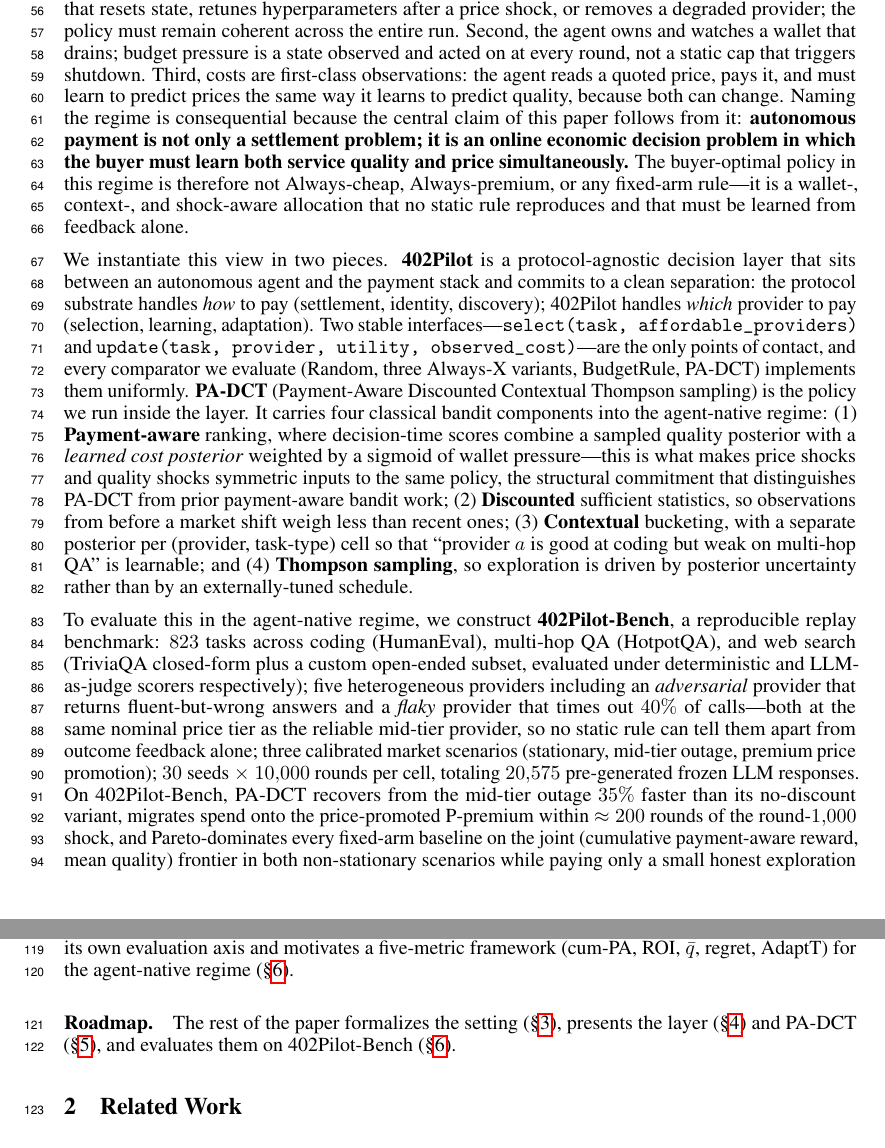
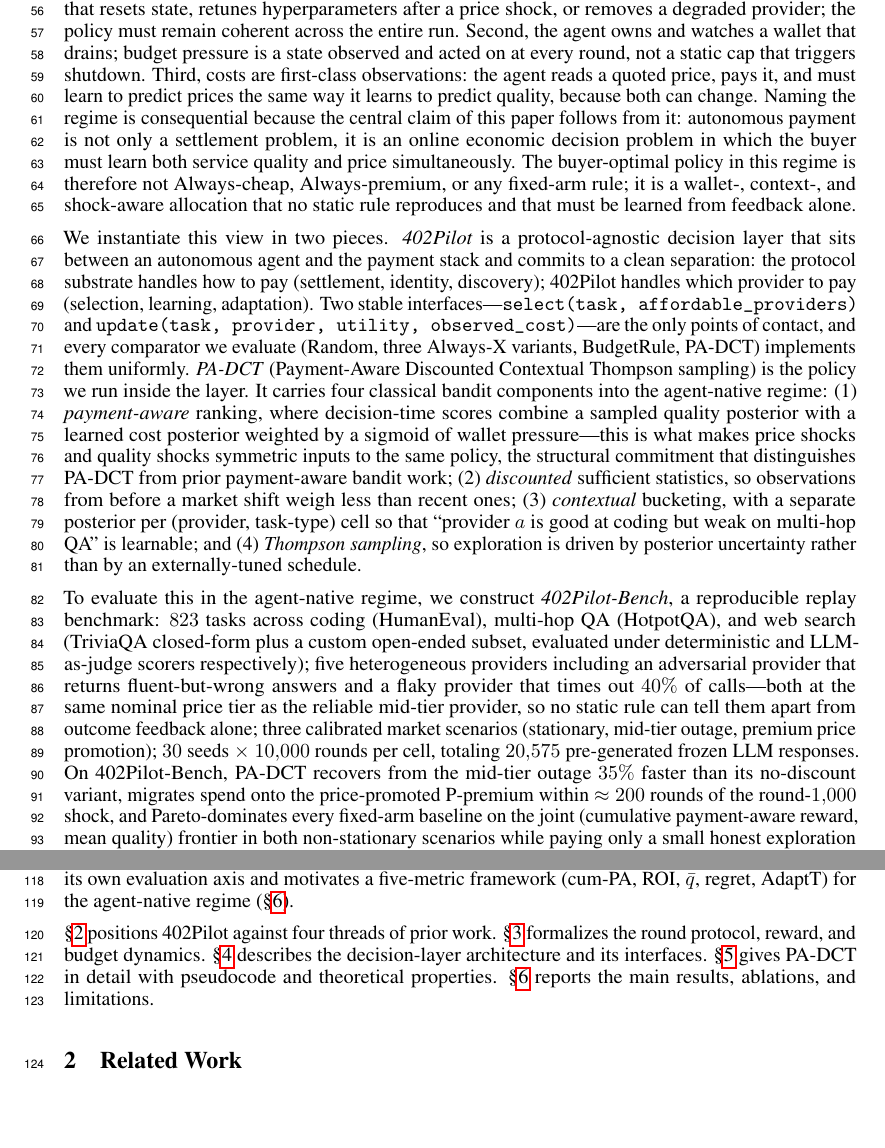
Before and after one commit to MCCodeAI/402Pilot, a LaTeX paper (paper/neurips_2026.tex, which reads paper/sections/01_introduction.tex): two parts of pages 2 and 3 of 37, joined at a grey line, cut so that both start at the same text, the shorter picture padded with empty space. Compiled offline with pdfLaTeX.

Commit message:
paper: reduce bold density to standard academic convention; restore informative roadmap with per-section pointers

```diff
--- a/paper/sections/01_introduction.tex
+++ b/paper/sections/01_introduction.tex
@@ -5,11 +5,11 @@
 
 Four bodies of prior work touch this problem without covering it. Classical bandit theory provides the right ingredients individually---budget constraints~\citep{xia2015bts,badanidiyuru2018bandits}, non-stationary forgetting~\citep{qi2023dsts}, and contextual value estimation~\citep{agrawal2013contextualts}---but in settings where cost is a known scalar, an experiment terminates cleanly, and a human researcher operates the policy. Cost-aware LLM routing~\citep{chen2023frugalgpt,ong2024routellm,ding2024hybridllm,mixllm2024,llmbandit2025} addresses quality--cost tradeoffs over multiple models, but evaluation runs offline against static rate cards, no payment protocol enters the decision loop, and prices do not change mid-run. Programmable payment protocols deliver settlement, identity, and discovery, but they explicitly leave provider choice to the buyer. Mechanism-design work on truthful reverse auctions over agent markets~\citep{aamas2026reverseauction} approaches provider selection from the opposite side---how a designer should elicit truthful bids---rather than how a single buyer should learn to spend. None of these threads is the regime an autonomous buyer actually operates in.
 
-We name this regime \emph{agent-native bandits}, distinguished from agent-implemented but human-operated bandits by three properties. First, the operator is the autonomous agent itself: there is no human team that resets state, retunes hyperparameters after a price shock, or removes a degraded provider; the policy must remain coherent across the entire run. Second, the agent owns and watches a wallet that drains; budget pressure is a state observed and acted on at every round, not a static cap that triggers shutdown. Third, costs are first-class observations: the agent reads a quoted price, pays it, and must learn to predict prices the same way it learns to predict quality, because both can change. Naming the regime is consequential because the central claim of this paper follows from it: \textbf{autonomous payment is not only a settlement problem; it is an online economic decision problem in which the buyer must learn both service quality and price simultaneously.} The buyer-optimal policy in this regime is therefore not Always-cheap, Always-premium, or any fixed-arm rule---it is a wallet-, context-, and shock-aware allocation that no static rule reproduces and that must be learned from feedback alone.
+We name this regime \emph{agent-native bandits}, distinguished from agent-implemented but human-operated bandits by three properties. First, the operator is the autonomous agent itself: there is no human team that resets state, retunes hyperparameters after a price shock, or removes a degraded provider; the policy must remain coherent across the entire run. Second, the agent owns and watches a wallet that drains; budget pressure is a state observed and acted on at every round, not a static cap that triggers shutdown. Third, costs are first-class observations: the agent reads a quoted price, pays it, and must learn to predict prices the same way it learns to predict quality, because both can change. Naming the regime is consequential because the central claim of this paper follows from it: autonomous payment is not only a settlement problem, it is an online economic decision problem in which the buyer must learn both service quality and price simultaneously. The buyer-optimal policy in this regime is therefore not Always-cheap, Always-premium, or any fixed-arm rule; it is a wallet-, context-, and shock-aware allocation that no static rule reproduces and that must be learned from feedback alone.
 
-We instantiate this view in two pieces. \textbf{402Pilot} is a protocol-agnostic decision layer that sits between an autonomous agent and the payment stack and commits to a clean separation: the protocol substrate handles \emph{how} to pay (settlement, identity, discovery); 402Pilot handles \emph{which} provider to pay (selection, learning, adaptation). Two stable interfaces---\texttt{select(task, affordable\_providers)} and \texttt{update(task, provider, utility, observed\_cost)}---are the only points of contact, and every comparator we evaluate (Random, three Always-X variants, BudgetRule, PA-DCT) implements them uniformly. \textbf{PA-DCT} (Payment-Aware Discounted Contextual Thompson sampling) is the policy we run inside the layer. It carries four classical bandit components into the agent-native regime: (1) \textbf{Payment-aware} ranking, where decision-time scores combine a sampled quality posterior with a \emph{learned cost posterior} weighted by a sigmoid of wallet pressure---this is what makes price shocks and quality shocks symmetric inputs to the same policy, the structural commitment that distinguishes PA-DCT from prior payment-aware bandit work; (2) \textbf{Discounted} sufficient statistics, so observations from before a market shift weigh less than recent ones; (3) \textbf{Contextual} bucketing, with a separate posterior per (provider, task-type) cell so that ``provider $a$ is good at coding but weak on multi-hop QA'' is learnable; and (4) \textbf{Thompson sampling}, so exploration is driven by posterior uncertainty rather than by an externally-tuned schedule.
+We instantiate this view in two pieces. \emph{402Pilot} is a protocol-agnostic decision layer that sits between an autonomous agent and the payment stack and commits to a clean separation: the protocol substrate handles how to pay (settlement, identity, discovery); 402Pilot handles which provider to pay (selection, learning, adaptation). Two stable interfaces---\texttt{select(task, affordable\_providers)} and \texttt{update(task, provider, utility, observed\_cost)}---are the only points of contact, and every comparator we evaluate (Random, three Always-X variants, BudgetRule, PA-DCT) implements them uniformly. \emph{PA-DCT} (Payment-Aware Discounted Contextual Thompson sampling) is the policy we run inside the layer. It carries four classical bandit components into the agent-native regime: (1) \emph{payment-aware} ranking, where decision-time scores combine a sampled quality posterior with a learned cost posterior weighted by a sigmoid of wallet pressure---this is what makes price shocks and quality shocks symmetric inputs to the same policy, the structural commitment that distinguishes PA-DCT from prior payment-aware bandit work; (2) \emph{discounted} sufficient statistics, so observations from before a market shift weigh less than recent ones; (3) \emph{contextual} bucketing, with a separate posterior per (provider, task-type) cell so that ``provider $a$ is good at coding but weak on multi-hop QA'' is learnable; and (4) \emph{Thompson sampling}, so exploration is driven by posterior uncertainty rather than by an externally-tuned schedule.
 
-To evaluate this in the agent-native regime, we construct \textbf{402Pilot-Bench}, a reproducible replay benchmark: $823$ tasks across coding (HumanEval), multi-hop QA (HotpotQA), and web search (TriviaQA closed-form plus a custom open-ended subset, evaluated under deterministic and LLM-as-judge scorers respectively); five heterogeneous providers including an \emph{adversarial} provider that returns fluent-but-wrong answers and a \emph{flaky} provider that times out $40\%$ of calls---both at the same nominal price tier as the reliable mid-tier provider, so no static rule can tell them apart from outcome feedback alone; three calibrated market scenarios (stationary, mid-tier outage, premium price promotion); $30$ seeds $\times$ $10{,}000$ rounds per cell, totaling $20{,}575$ pre-generated frozen LLM responses. On 402Pilot-Bench, PA-DCT recovers from the mid-tier outage $35\%$ faster than its no-discount variant, migrates spend onto the price-promoted P-premium within $\approx 200$ rounds of the round-$1{,}000$ shock, and Pareto-dominates every fixed-arm baseline on the joint (cumulative payment-aware reward, mean quality) frontier in both non-stationary scenarios while paying only a small honest exploration cost when the market is stationary. An ablation over PA-DCT's four components, plus a diagnostic isolation of the cost-posterior pathway inside payment-awareness, shows that no single classical bandit metric reveals all of these contributions: payment-awareness is essential to cumulative reward, the discount earns its keep on adaptation time, contextual bucketing helps where shock structure is task-type heterogeneous, Thompson sampling reduces seed variance $5$--$9\times$ and makes shock detection routine, and the cost posterior is what turns a price drop into an actionable signal. We report all five economic metrics (cum-PA, ROI, $\bar q$, regret, and adaptation time) and recommend a multi-metric framework for future work in this regime.
+To evaluate this in the agent-native regime, we construct \emph{402Pilot-Bench}, a reproducible replay benchmark: $823$ tasks across coding (HumanEval), multi-hop QA (HotpotQA), and web search (TriviaQA closed-form plus a custom open-ended subset, evaluated under deterministic and LLM-as-judge scorers respectively); five heterogeneous providers including an adversarial provider that returns fluent-but-wrong answers and a flaky provider that times out $40\%$ of calls---both at the same nominal price tier as the reliable mid-tier provider, so no static rule can tell them apart from outcome feedback alone; three calibrated market scenarios (stationary, mid-tier outage, premium price promotion); $30$ seeds $\times$ $10{,}000$ rounds per cell, totaling $20{,}575$ pre-generated frozen LLM responses. On 402Pilot-Bench, PA-DCT recovers from the mid-tier outage $35\%$ faster than its no-discount variant, migrates spend onto the price-promoted P-premium within $\approx 200$ rounds of the round-$1{,}000$ shock, and Pareto-dominates every fixed-arm baseline on the joint (cumulative payment-aware reward, mean quality) frontier in both non-stationary scenarios while paying only a small honest exploration cost when the market is stationary. An ablation over PA-DCT's four components, plus a diagnostic isolation of the cost-posterior pathway inside payment-awareness, shows that no single classical bandit metric reveals all of these contributions: payment-awareness is essential to cumulative reward, the discount earns its keep on adaptation time, contextual bucketing helps where shock structure is task-type heterogeneous, Thompson sampling reduces seed variance $5$--$9\times$ and makes shock detection routine, and the cost posterior is what turns a price drop into an actionable signal. We report all five economic metrics (cum-PA, ROI, $\bar q$, regret, and adaptation time) and recommend a multi-metric framework for future work in this regime.
 
 \paragraph{Contributions.}
 
@@ -19,5 +19,4 @@
 
 \textbf{C3. 402Pilot-Bench and empirical findings.} We construct and release a reproducible benchmark---$823$ tasks $\times$ $5$ providers (including same-price adversarial and flaky variants) $\times$ $3$ scenarios $\times$ $30$ seeds $\times$ $10{,}000$ rounds; $20{,}575$ frozen responses---and use it to measure PA-DCT against five baselines. PA-DCT recovers $35\%$ faster than its no-discount variant under a mid-tier outage, adapts within $\approx\!200$ rounds to a premium price promotion, and Pareto-dominates every fixed-arm baseline on (cum-PA, $\bar q$) in both non-stationary scenarios. An ablation isolates each PA-DCT component on its own evaluation axis and motivates a five-metric framework (cum-PA, ROI, $\bar q$, regret, AdaptT) for the agent-native regime (\S\ref{sec:eval}).
 
-\paragraph{Roadmap.}
-The rest of the paper formalizes the setting (\S\ref{sec:problem}), presents the layer (\S\ref{sec:layer}) and PA-DCT (\S\ref{sec:method}), and evaluates them on 402Pilot-Bench (\S\ref{sec:eval}).
+\S\ref{sec:related-work} positions 402Pilot against four threads of prior work. \S\ref{sec:problem} formalizes the round protocol, reward, and budget dynamics. \S\ref{sec:layer} describes the decision-layer architecture and its interfaces. \S\ref{sec:method} gives PA-DCT in detail with pseudocode and theoretical properties. \S\ref{sec:eval} reports the main results, ablations, and limitations.
```
